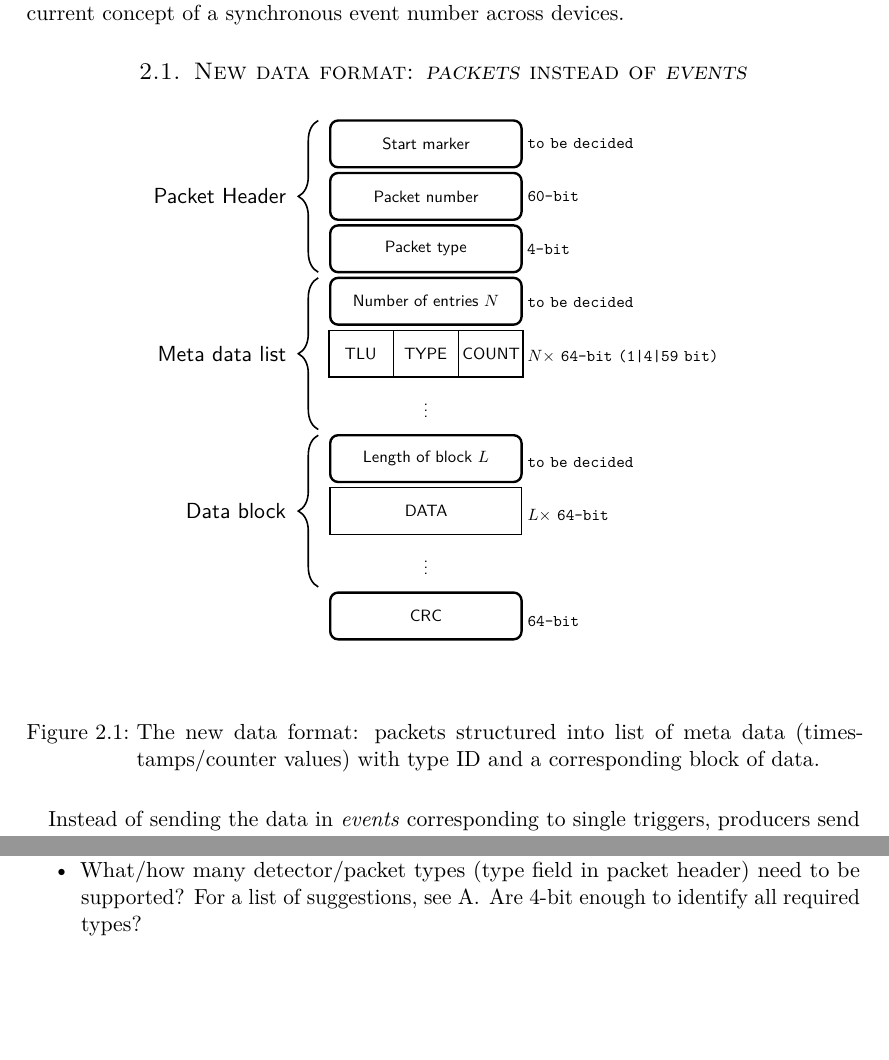
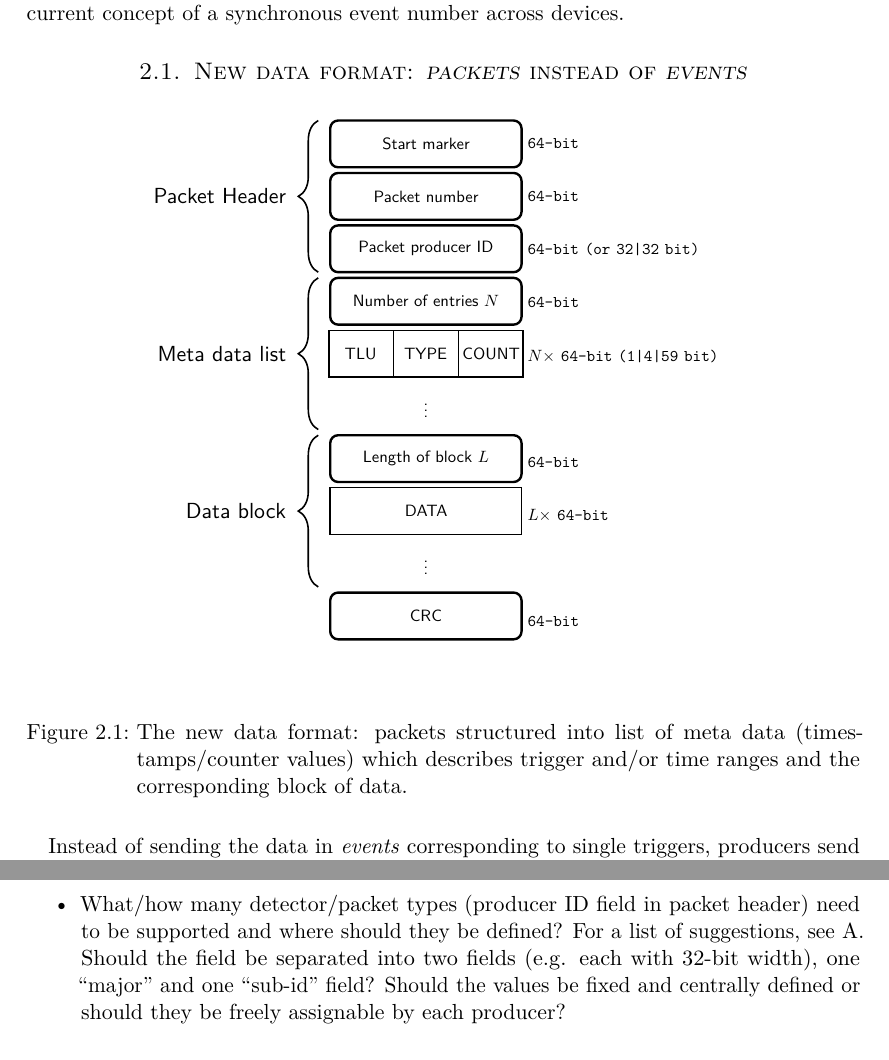
Before and after one commit to beam-telescopes/plans-aida, a LaTeX document (aida_telescope_daq_software.tex, which reads packet_format.tex): two parts of pages 2 and 3 of 11 before the commit and two parts of pages 2 and 4 of 11 after it, joined at a grey line, cut so that both start at the same text, the shorter picture padded with empty space. Compiled offline with pdfLaTeX.

Commit message:
modified packet specification according to our last EUDAQ meeting
- packet field sizes are now fully defined
- packet type field in header is now producer ID with 64bit instead of 4bit

```diff
--- a/aida_telescope_daq_software.tex
+++ b/aida_telescope_daq_software.tex
@@ -120,8 +120,8 @@ current concept of a synchronous event number across devices.
   \centering
   \include{packet_format}
   \caption{The new data format: packets structured into list of meta
-    data (timestamps/counter values) with type ID and a corresponding
-    block of data.}
+    data (timestamps/counter values) which describes trigger and/or
+    time ranges and the corresponding block of data.}
 \label{fig:packetformat}
 \end{figure}
 
@@ -187,9 +189,12 @@ Remaining questions/issues/details yet to be decided:
   existing producers?
 \item What meta data types (\emph{TYPE} field) need to be supported?
   For current list of suggestions, see~\ref{app:typeid}.
-\item What/how many detector/packet types (type field in packet
-  header) need to be supported? For a list of suggestions,
-  see~\ref{app:packettype}. Are 4-bit enough to identify all required types?
+\item What/how many detector/packet types (producer ID field in packet
+  header) need to be supported and where should they be defined? For a list of suggestions,
+  see~\ref{app:packettype}. Should the field be separated into two
+  fields (e.g. each with 32-bit width), one ``major'' and one
+  ``sub-id'' field? Should the values be fixed and centrally defined
+  or should they be freely assignable by each producer?
 \end{itemize}
 
 
--- a/packet_format.tex
+++ b/packet_format.tex
@@ -69,14 +69,14 @@
 % descriptions
 \node [desc] (marker) {Start marker};
 \node [desc] (number) {Packet number};
-\node [desc] (type) {Packet type};
+\node [desc] (id) {Packet producer ID};
 % sizes
 \chainin (marker); % Start right of Level 5
-\node [size, right= of marker] (msize) {to be decided};
-\node [size] (nsize) {60-bit};
-\node [size] (tsize) {4-bit};
+\node [size, right= of marker] (msize) {64-bit};
+\node [size] (nsize) {64-bit};
+\node [size] (tsize) {64-bit (or 32|32 bit)};
 \draw[decorate,decoration={brace,mirror,raise=6pt,amplitude=10pt}, thick]
-    (marker.north west)--(type.south west) node [midway] (hbrace){};
+    (marker.north west)--(id.south west) node [midway] (hbrace){};
 \node[left=.5cm of hbrace] (header) {Packet Header};
 
 
@@ -86,7 +86,7 @@
 \node [listblock] (mentry1) {TLU \nodepart{second} TYPE \nodepart{third} COUNT};
 \node [empty] (lmore) {\vdots};
 % sizes
-\node [size] {to be decided};
+\node [size] {64-bit};
 \node [size] {$N\times$ 64-bit (1|4|59 bit)};
 \node [size] {\phantom{\vdots}};
 \draw[decorate,decoration={brace,mirror,raise=6pt,amplitude=10pt}, thick]
@@ -100,7 +100,7 @@
 \node [data] (dentry1) {DATA};
 \node [empty] (dmore) {\vdots};
 % sizes
-\node [size] {to be decided};
+\node [size] {64-bit};
 \node [size] {$L\times$ 64-bit};
 \node [size] {\phantom{\vdots}};
 \draw[decorate,decoration={brace,mirror,raise=6pt,amplitude=10pt}, thick]
```
Also changed, not shown: aida_telescope_daq_software.tex (11 more changed lines).
